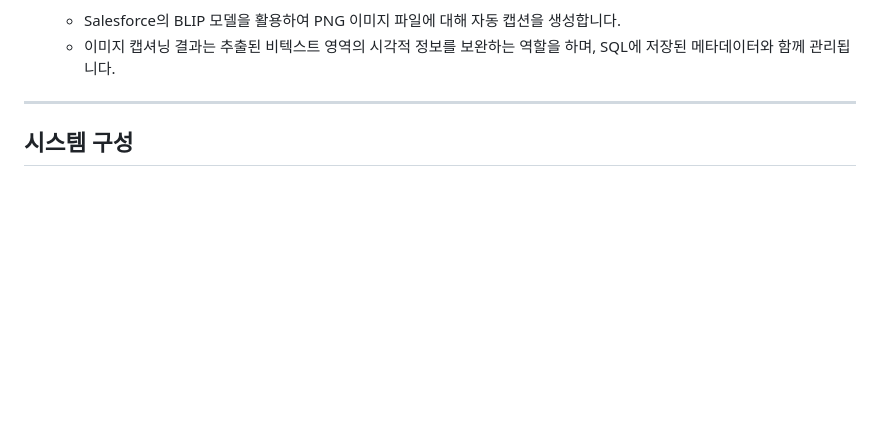
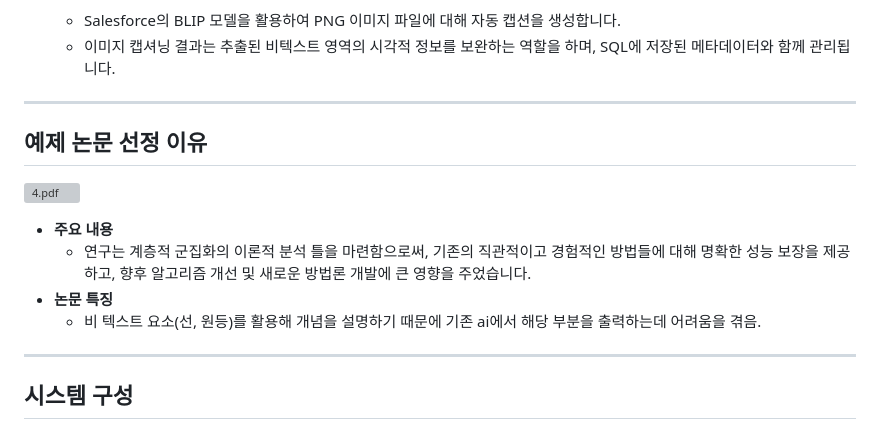
Before and after one commit to kiju2912/pdf_rag, a Markdown page: README.md, the part around the change. Rendered like a GitHub page; blank space fills up the shorter version; grey boxes are pictures that could not be loaded.

```diff
--- a/README.md
+++ b/README.md
@@ -23,6 +23,15 @@
 - **이미지 캡셔닝**
   - Salesforce의 BLIP 모델을 활용하여 PNG 이미지 파일에 대해 자동 캡션을 생성합니다.
   - 이미지 캡셔닝 결과는 추출된 비텍스트 영역의 시각적 정보를 보완하는 역할을 하며, SQL에 저장된 메타데이터와 함께 관리됩니다.
+
+---
+
+## 예제 논문 선정 이유
+![4.pdf](./data/4.pdf)
+- **주요 내용**
+   - 연구는 계층적 군집화의 이론적 분석 틀을 마련함으로써, 기존의 직관적이고 경험적인 방법들에 대해 명확한 성능 보장을 제공하고, 향후 알고리즘 개선 및 새로운 방법론 개발에 큰 영향을 주었습니다.
+- **논문 특징**
+   - 비 텍스트 요소(선, 원등)를 활용해 개념을 설명하기 때문에 기존 ai에서 해당 부분을 출력하는데 어려움을 겪음.
 
 ---
 
```
